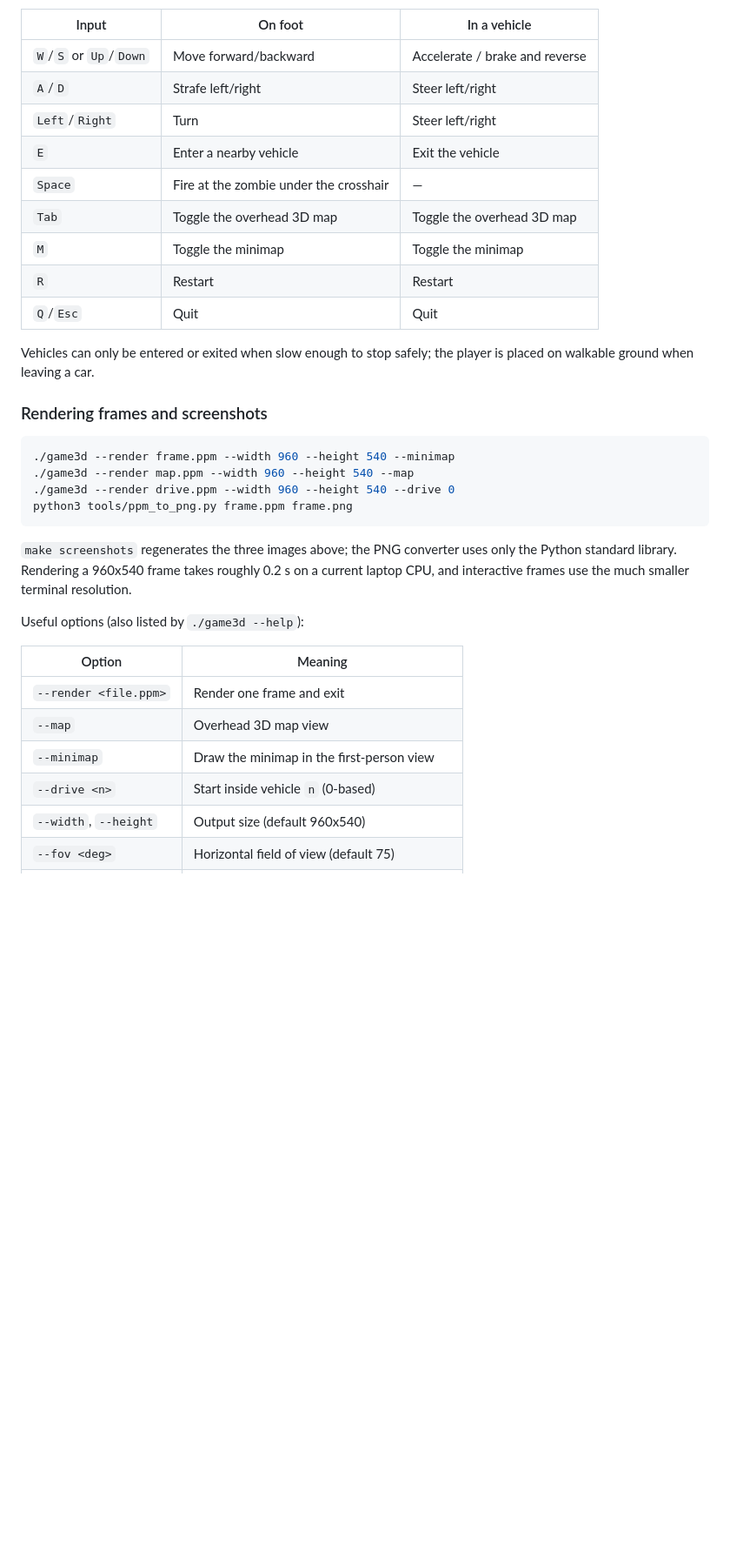
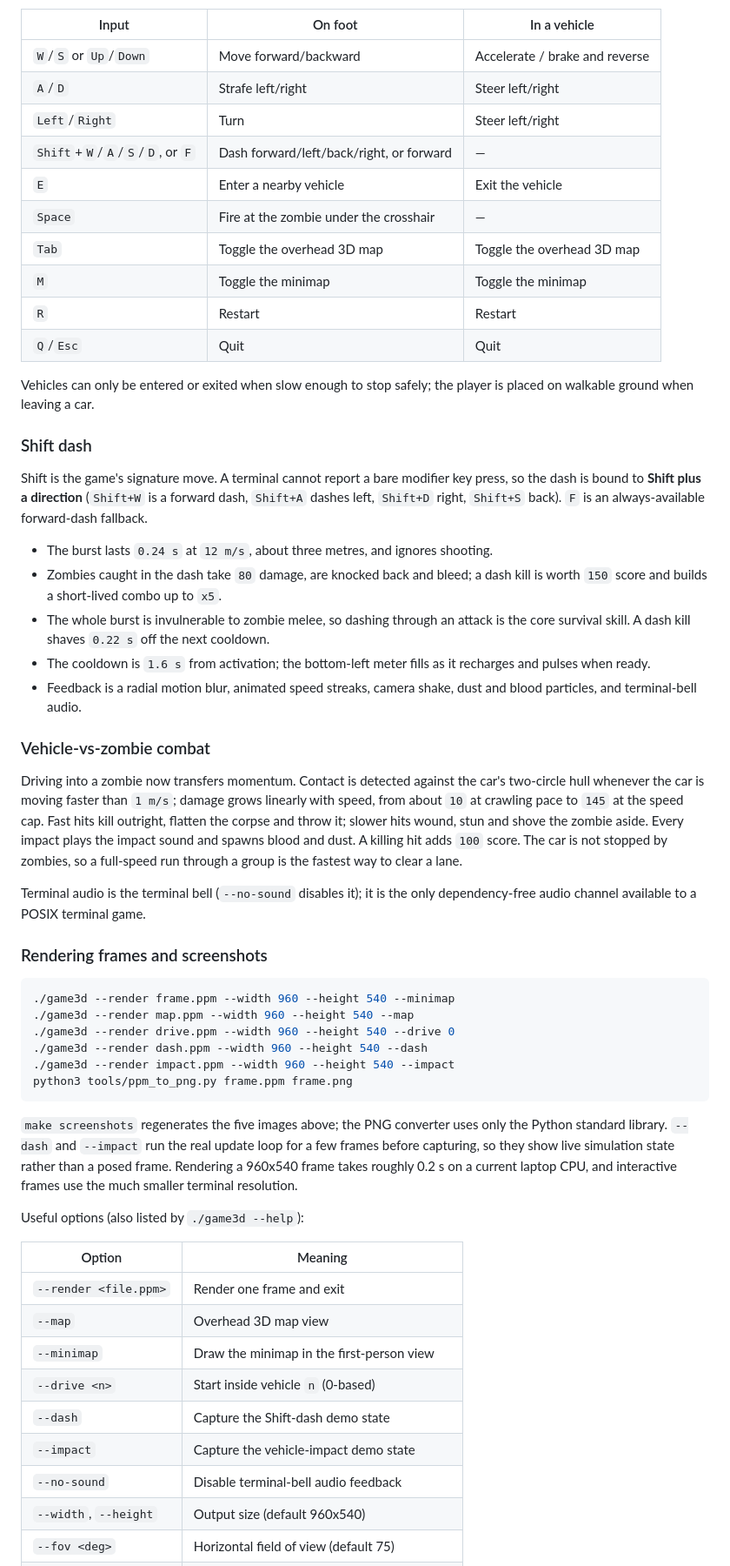
Before and after one commit to Semeky/ai-agent-test, a Markdown page: README.md, the part around one of its changes. Shown at 87% size. Rendered like a GitHub page; blank space fills up the shorter version.

````diff
--- a/README.md
+++ b/README.md
@@ -45,6 +59,7 @@ The demo opens in an interactive first-person view.
 | `W`/`S` or `Up`/`Down` | Move forward/backward | Accelerate / brake and reverse |
 | `A`/`D` | Strafe left/right | Steer left/right |
 | `Left`/`Right` | Turn | Steer left/right |
+| `Shift`+`W`/`A`/`S`/`D`, or `F` | Dash forward/left/back/right, or forward | — |
 | `E` | Enter a nearby vehicle | Exit the vehicle |
 | `Space` | Fire at the zombie under the crosshair | — |
 | `Tab` | Toggle the overhead 3D map | Toggle the overhead 3D map |
@@ -55,18 +70,52 @@ The demo opens in an interactive first-person view.
 Vehicles can only be entered or exited when slow enough to stop safely; the
 player is placed on walkable ground when leaving a car.
 
+### Shift dash
+
+Shift is the game's signature move. A terminal cannot report a bare modifier key
+press, so the dash is bound to **Shift plus a direction** (`Shift+W` is a forward
+dash, `Shift+A` dashes left, `Shift+D` right, `Shift+S` back). `F` is an
+always-available forward-dash fallback.
+
+- The burst lasts `0.24 s` at `12 m/s`, about three metres, and ignores shooting.
+- Zombies caught in the dash take `80` damage, are knocked back and bleed; a dash
+  kill is worth `150` score and builds a short-lived combo up to `x5`.
+- The whole burst is invulnerable to zombie melee, so dashing through an attack
+  is the core survival skill. A dash kill shaves `0.22 s` off the next cooldown.
+- The cooldown is `1.6 s` from activation; the bottom-left meter fills as it
+  recharges and pulses when ready.
+- Feedback is a radial motion blur, animated speed streaks, camera shake, dust
+  and blood particles, and terminal-bell audio.
+
+### Vehicle-vs-zombie combat
+
+Driving into a zombie now transfers momentum. Contact is detected against the
+car's two-circle hull whenever the car is moving faster than `1 m/s`; damage
+grows linearly with speed, from about `10` at crawling pace to `145` at the
+speed cap. Fast hits kill outright, flatten the corpse and throw it; slower hits
+wound, stun and shove the zombie aside. Every impact plays the impact sound and
+spawns blood and dust. A killing hit adds `100` score. The car is not stopped by
+zombies, so a full-speed run through a group is the fastest way to clear a lane.
+
+Terminal audio is the terminal bell (`--no-sound` disables it); it is the only
+dependency-free audio channel available to a POSIX terminal game.
+
 ### Rendering frames and screenshots
 
 ```sh
 ./game3d --render frame.ppm --width 960 --height 540 --minimap
 ./game3d --render map.ppm --width 960 --height 540 --map
 ./game3d --render drive.ppm --width 960 --height 540 --drive 0
+./game3d --render dash.ppm --width 960 --height 540 --dash
+./game3d --render impact.ppm --width 960 --height 540 --impact
 python3 tools/ppm_to_png.py frame.ppm frame.png
 ```
 
-`make screenshots` regenerates the three images above; the PNG converter uses
-only the Python standard library. Rendering a 960x540 frame takes roughly 0.2 s
-on a current laptop CPU, and interactive frames use the much smaller terminal
+`make screenshots` regenerates the five images above; the PNG converter uses
+only the Python standard library. `--dash` and `--impact` run the real update
+loop for a few frames before capturing, so they show live simulation state
+rather than a posed frame. Rendering a 960x540 frame takes roughly 0.2 s on a
+current laptop CPU, and interactive frames use the much smaller terminal
 resolution.
 
 Useful options (also listed by `./game3d --help`):
@@ -77,6 +126,9 @@ Useful options (also listed by `./game3d --help`):
 | `--map` | Overhead 3D map view |
 | `--minimap` | Draw the minimap in the first-person view |
 | `--drive <n>` | Start inside vehicle `n` (0-based) |
+| `--dash` | Capture the Shift-dash demo state |
+| `--impact` | Capture the vehicle-impact demo state |
+| `--no-sound` | Disable terminal-bell audio feedback |
 | `--width`, `--height` | Output size (default 960x540) |
 | `--fov <deg>` | Horizontal field of view (default 75) |
 | `--pos <x>,<y>` | Start position (default 6.5,14.5) |
````
Also changed, not shown: other parts of README.md (+43 -7 lines), docs/3d-dash.png (added), docs/3d-driving.png, docs/3d-first-person.png, docs/3d-impact.png (added), 10 other files.
